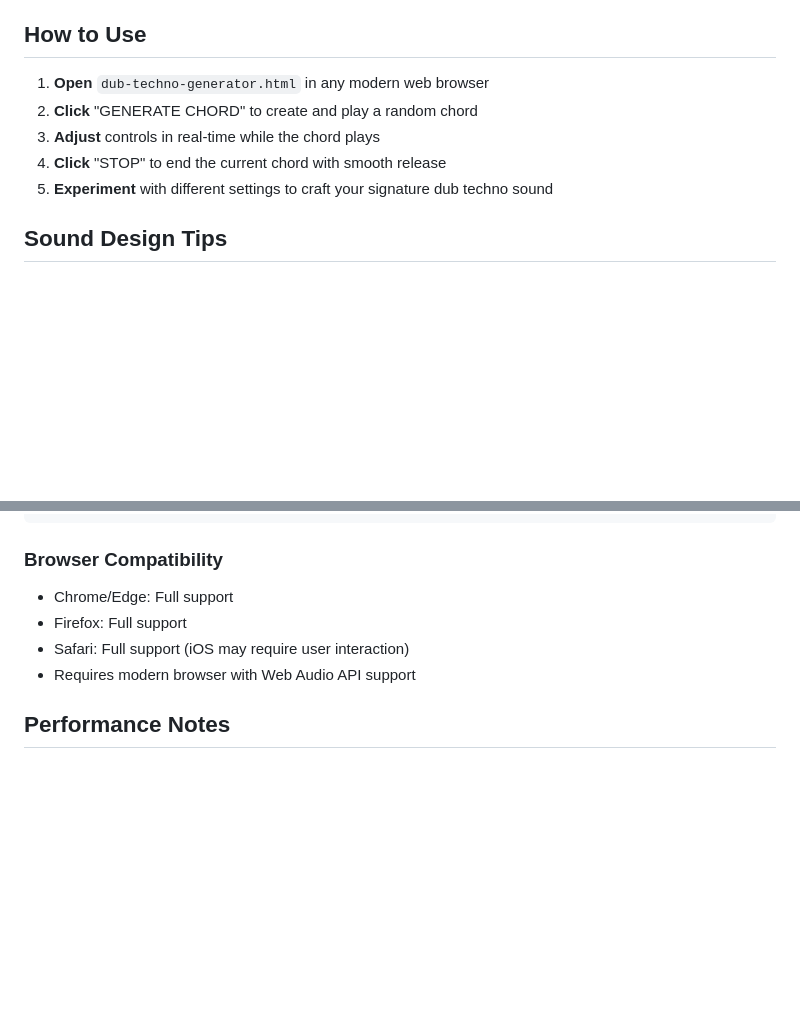
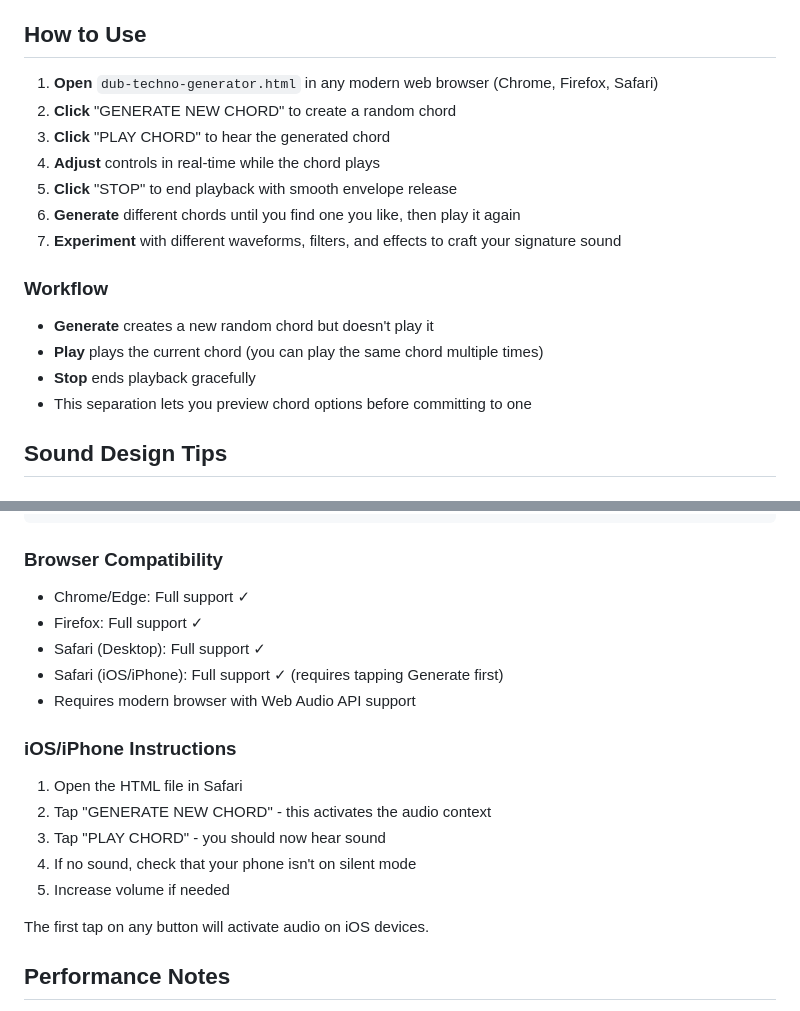
Before and after one commit to nateftbl-dotcom/NSJ, a Markdown page: DUB-TECHNO-WEB-GENERATOR.md, 2 parts joined by grey strips. GitHub-like rendering; blank space fills up the shorter version.

Commit message:
Update documentation with new workflow and iOS instructions
- Updated How to Use section with 3-button workflow
- Added Workflow explanation (Generate vs Play vs Stop)
- Added detailed iOS/iPhone instructions
- Clarified browser compatibility with checkmarks
- Explained audio context activation requirement for iOS

````diff
--- a/DUB-TECHNO-WEB-GENERATOR.md
+++ b/DUB-TECHNO-WEB-GENERATOR.md
@@ -35,11 +35,19 @@ A browser-based dub techno chord generator built with the Web Audio API. No samp
 
 ## How to Use
 
-1. **Open** `dub-techno-generator.html` in any modern web browser
-2. **Click** "GENERATE CHORD" to create and play a random chord
-3. **Adjust** controls in real-time while the chord plays
-4. **Click** "STOP" to end the current chord with smooth release
-5. **Experiment** with different settings to craft your signature dub techno sound
+1. **Open** `dub-techno-generator.html` in any modern web browser (Chrome, Firefox, Safari)
+2. **Click** "GENERATE NEW CHORD" to create a random chord
+3. **Click** "PLAY CHORD" to hear the generated chord
+4. **Adjust** controls in real-time while the chord plays
+5. **Click** "STOP" to end playback with smooth envelope release
+6. **Generate** different chords until you find one you like, then play it again
+7. **Experiment** with different waveforms, filters, and effects to craft your signature sound
+
+### Workflow
+- **Generate** creates a new random chord but doesn't play it
+- **Play** plays the current chord (you can play the same chord multiple times)
+- **Stop** ends playback gracefully
+- This separation lets you preview chord options before committing to one
 
 ## Sound Design Tips
 
@@ -86,10 +94,20 @@ Output
 ```
 
 ### Browser Compatibility
-- Chrome/Edge: Full support
-- Firefox: Full support
-- Safari: Full support (iOS may require user interaction)
+- Chrome/Edge: Full support ✓
+- Firefox: Full support ✓
+- Safari (Desktop): Full support ✓
+- Safari (iOS/iPhone): Full support ✓ (requires tapping Generate first)
 - Requires modern browser with Web Audio API support
+
+### iOS/iPhone Instructions
+1. Open the HTML file in Safari
+2. Tap "GENERATE NEW CHORD" - this activates the audio context
+3. Tap "PLAY CHORD" - you should now hear sound
+4. If no sound, check that your phone isn't on silent mode
+5. Increase volume if needed
+
+The first tap on any button will activate audio on iOS devices.
 
 ## Performance Notes
 
````
